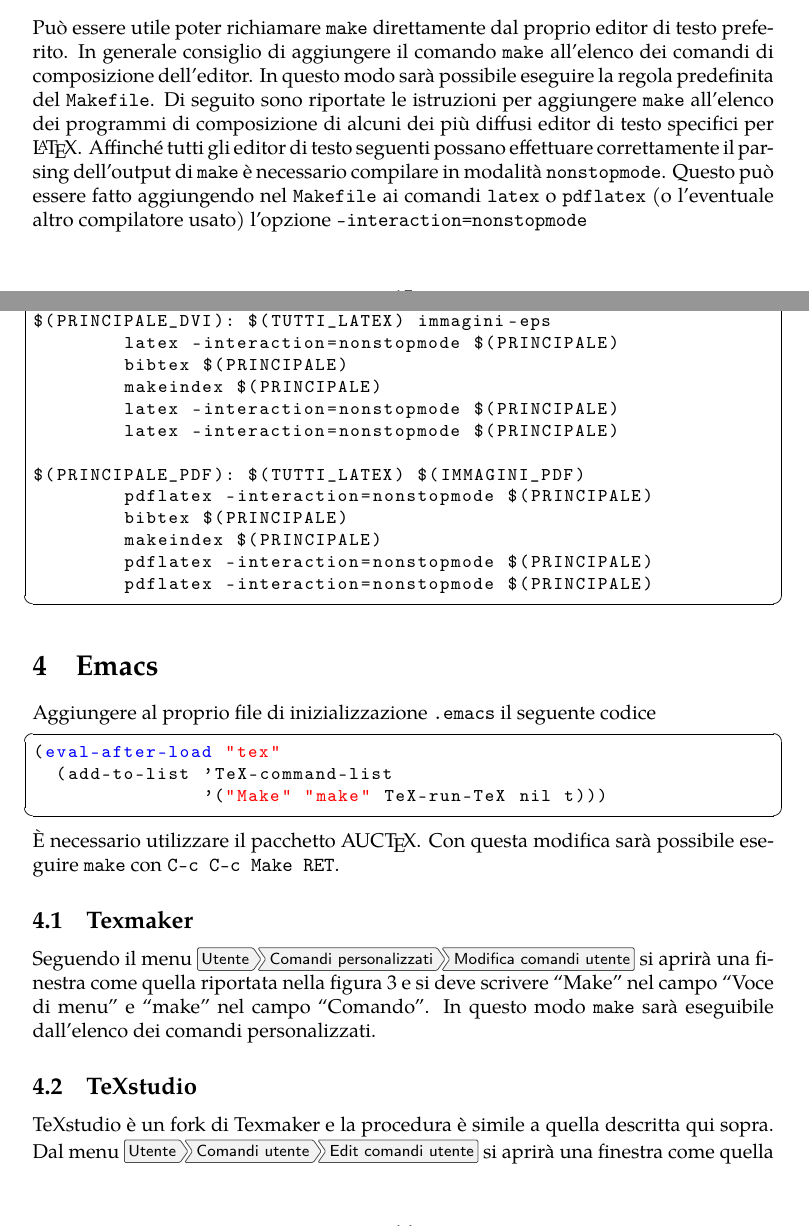
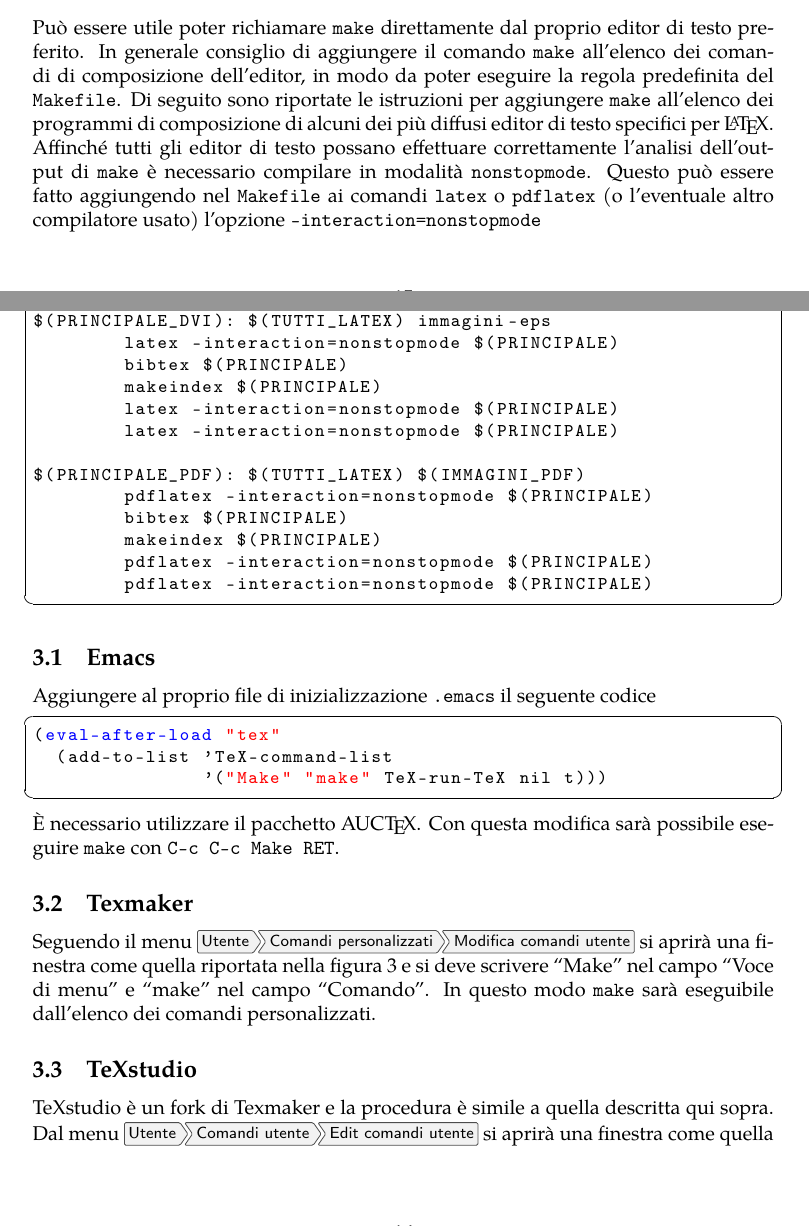
Before and after one commit to GuITeX/guidamakefilelatex, a LaTeX document (make.tex, which reads Capitoli/editor.tex): two parts of pages 15 and 16 of 18, joined at a grey line, cut so that both start at the same text. Compiled offline with pdfLaTeX.

Commit message:
correzioni

```diff
--- a/Capitoli/editor.tex
+++ b/Capitoli/editor.tex
@@ -3,13 +3,12 @@
 
 Può essere utile poter richiamare \texttt{make} direttamente dal proprio editor
 di testo preferito.  In generale consiglio di aggiungere il comando
-\texttt{make} all'elenco dei comandi di composizione dell'editor.  In questo
-modo sarà possibile eseguire la regola predefinita del \texttt{Makefile}.  Di
-seguito sono riportate le istruzioni per aggiungere \texttt{make} all'elenco dei
-programmi di composizione di alcuni dei più diffusi editor di testo specifici
-per \LaTeX{}.
-Affinché tutti gli editor di testo seguenti possano effettuare correttamente il
-parsing dell'output di \texttt{make} è necessario compilare in modalità
+\texttt{make} all'elenco dei comandi di composizione dell'editor, in modo da
+poter eseguire la regola predefinita del \texttt{Makefile}.  Di seguito sono
+riportate le istruzioni per aggiungere \texttt{make} all'elenco dei programmi di
+composizione di alcuni dei più diffusi editor di testo specifici per \LaTeX{}.
+Affinché tutti gli editor di testo possano effettuare correttamente l'analisi
+dell'output di \texttt{make} è necessario compilare in modalità
 \texttt{nonstopmode}.  Questo può essere fatto aggiungendo nel \texttt{Makefile}
 ai comandi \texttt{latex} o \texttt{pdflatex} (o l'eventuale altro compilatore
 usato) l'opzione \texttt{-interaction=nonstopmode}
@@ -29,7 +28,7 @@ $(PRINCIPALE_PDF): $(TUTTI_LATEX) $(IMMAGINI_PDF)
 	pdflatex -interaction=nonstopmode $(PRINCIPALE)
 \end{lstlisting}
 
-\section{Emacs}
+\subsection{Emacs}
 \label{sec:emacs}
 
 Aggiungere al proprio file di inizializzazione \texttt{.emacs} il seguente codice
```
